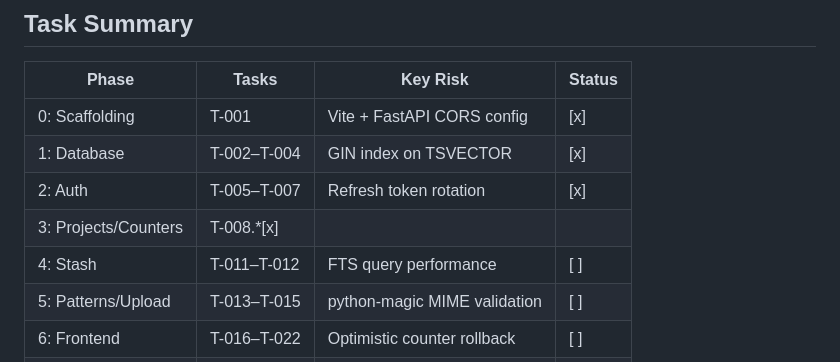
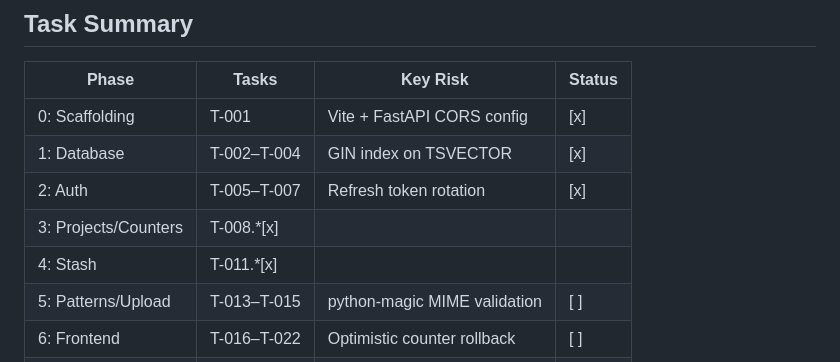
Before and after one commit to namlee0005/yarn-loop-clone, a Markdown page: tasks.md, the part around the change. Drawn GitHub-style.

Commit message:
docs: Update tasks.md - Phase 4 Backend complete

```diff
--- a/tasks.md
+++ b/tasks.md
@@ -385,7 +385,7 @@ SENTRY_DSN=
 | 1: Database | T-002–T-004 | GIN index on TSVECTOR | [x] |
 | 2: Auth | T-005–T-007 | Refresh token rotation | [x] |
 | 3: Projects/Counters | T-008.*[x] |
-| 4: Stash | T-011–T-012 | FTS query performance | [ ] |
+| 4: Stash | T-011.*[x] |
 | 5: Patterns/Upload | T-013–T-015 | python-magic MIME validation | [ ] |
 | 6: Frontend | T-016–T-022 | Optimistic counter rollback | [ ] |
 | 7: Infrastructure | T-023–T-027 | Secrets management | [ ] |
```
